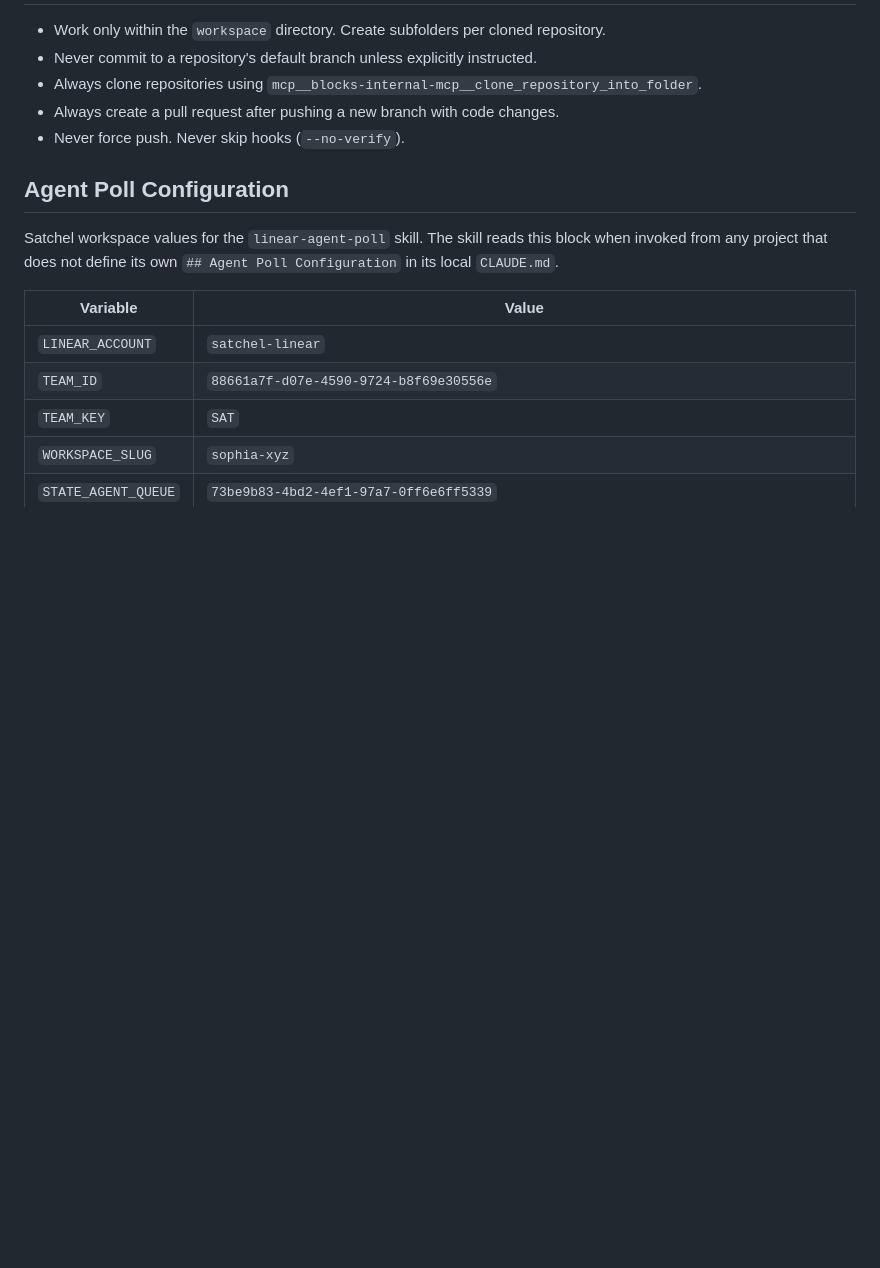
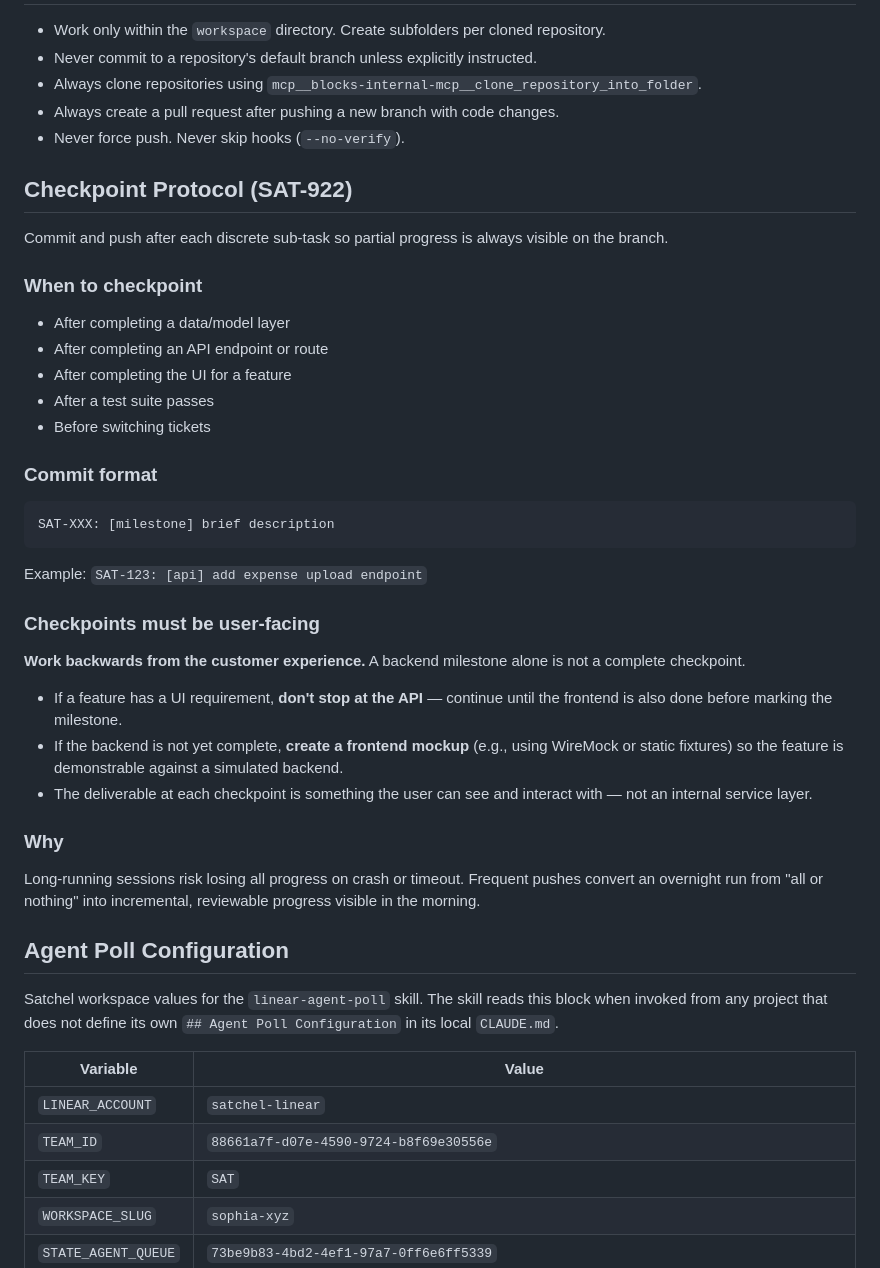
Before and after one commit to timfong888/global-config, a Markdown page: CLAUDE.md, the part around the change. Drawn GitHub-style; blank space fills up the shorter version.

Commit message:
SAT-922: Add user-facing checkpoint protocol to global CLAUDE.md (#39)
Checkpoints must be user-facing — always work backwards from the customer
experience. Backend milestones alone do not qualify. Use frontend mockups
(e.g. WireMock) when the backend is not yet complete.

Co-authored-by: Blocks Task Runner <timfong888@gmail.com>

````diff
--- a/CLAUDE.md
+++ b/CLAUDE.md
@@ -143,6 +143,38 @@ The `cr` CLI is pre-installed and authenticated via the `CODERABBIT_API_KEY` env
 - Always create a pull request after pushing a new branch with code changes.
 - Never force push. Never skip hooks (`--no-verify`).
 
+## Checkpoint Protocol (SAT-922)
+
+Commit and push after each discrete sub-task so partial progress is always visible on the branch.
+
+### When to checkpoint
+
+- After completing a data/model layer
+- After completing an API endpoint or route
+- After completing the UI for a feature
+- After a test suite passes
+- Before switching tickets
+
+### Commit format
+
+```
+SAT-XXX: [milestone] brief description
+```
+
+Example: `SAT-123: [api] add expense upload endpoint`
+
+### Checkpoints must be user-facing
+
+**Work backwards from the customer experience.** A backend milestone alone is not a complete checkpoint.
+
+- If a feature has a UI requirement, **don't stop at the API** — continue until the frontend is also done before marking the milestone.
+- If the backend is not yet complete, **create a frontend mockup** (e.g., using WireMock or static fixtures) so the feature is demonstrable against a simulated backend.
+- The deliverable at each checkpoint is something the user can see and interact with — not an internal service layer.
+
+### Why
+
+Long-running sessions risk losing all progress on crash or timeout. Frequent pushes convert an overnight run from "all or nothing" into incremental, reviewable progress visible in the morning.
+
 ## Agent Poll Configuration
 
 Satchel workspace values for the `linear-agent-poll` skill. The skill reads this block
````
